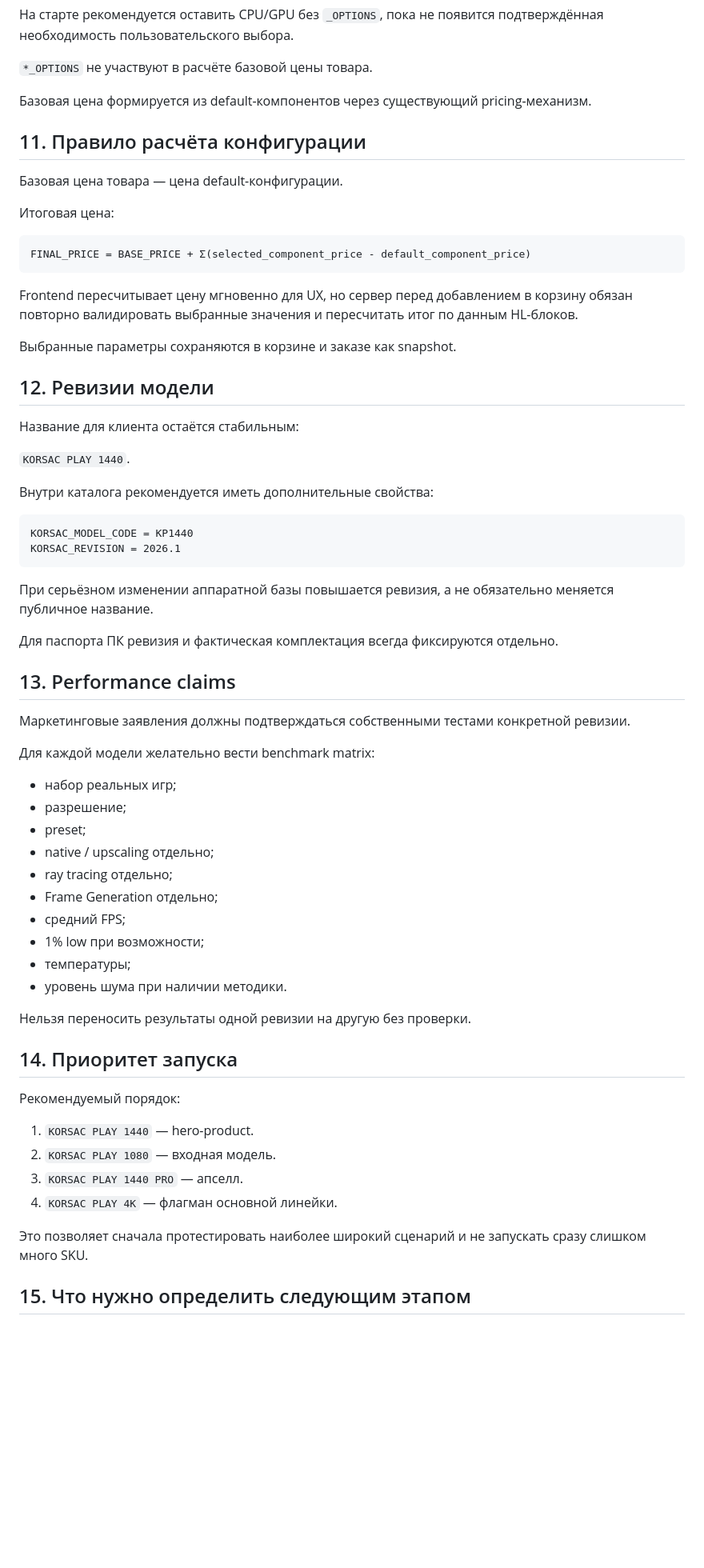
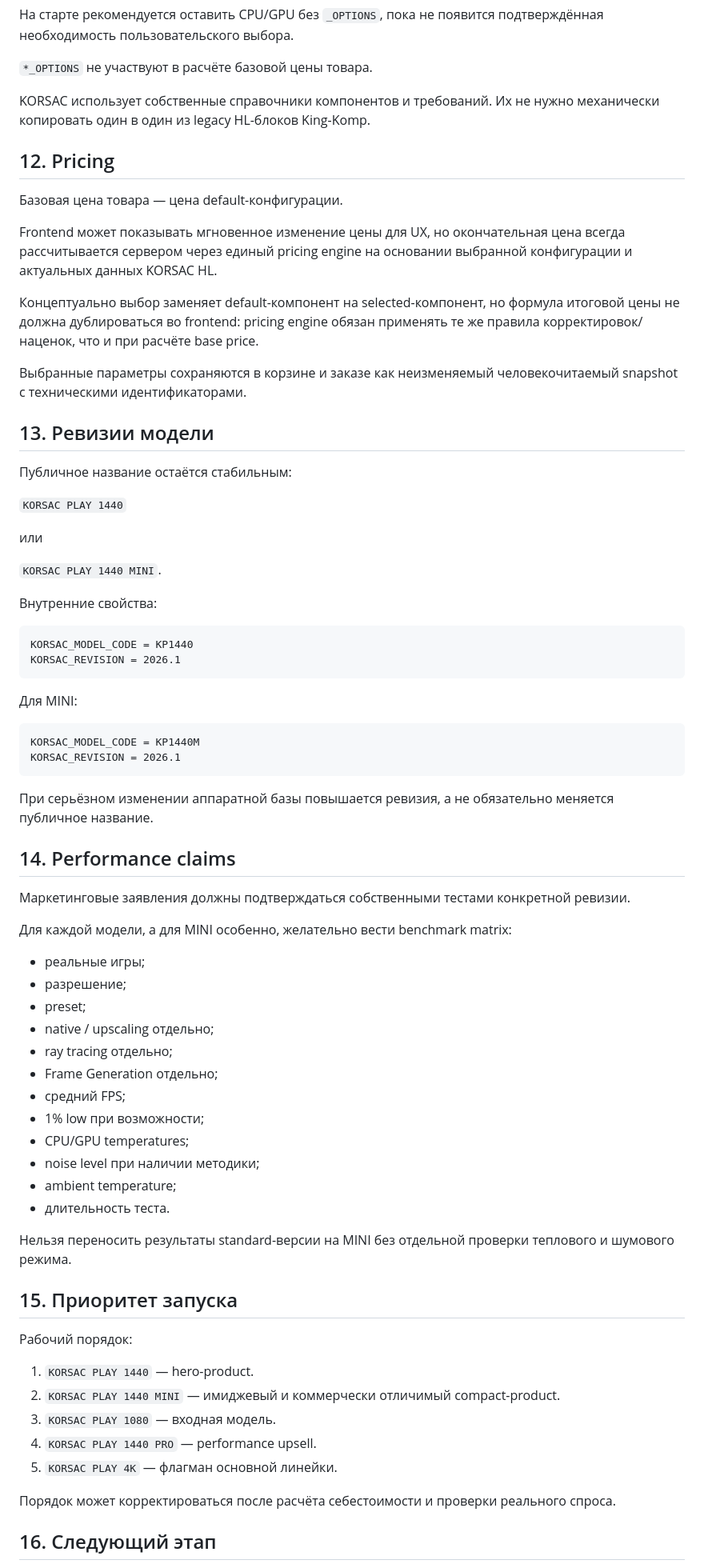
Before and after one commit to nirlog/kk-template, a Markdown page: docs/product/KORSAC-PLAY-ARCHITECTURE.md, the part around one of its changes. Shown at 80% size. GitHub-like rendering; blank space fills up the shorter version.

Commit message:
docs: add MINI format to KORSAC PLAY architecture

````diff
--- a/docs/product/KORSAC-PLAY-ARCHITECTURE.md
+++ b/docs/product/KORSAC-PLAY-ARCHITECTURE.md
@@ -229,46 +273,51 @@ KK_COOLER
 
 `*_OPTIONS` не участвуют в расчёте базовой цены товара.
 
-Базовая цена формируется из default-компонентов через существующий pricing-механизм.
+KORSAC использует собственные справочники компонентов и требований. Их не нужно механически копировать один в один из legacy HL-блоков King-Komp.
 
-## 11. Правило расчёта конфигурации
+## 12. Pricing
 
 Базовая цена товара — цена default-конфигурации.
 
-Итоговая цена:
+Frontend может показывать мгновенное изменение цены для UX, но окончательная цена всегда рассчитывается сервером через единый pricing engine на основании выбранной конфигурации и актуальных данных KORSAC HL.
 
-```text
-FINAL_PRICE = BASE_PRICE + Σ(selected_component_price - default_component_price)
-```
+Концептуально выбор заменяет default-компонент на selected-компонент, но формула итоговой цены не должна дублироваться во frontend: pricing engine обязан применять те же правила корректировок/наценок, что и при расчёте base price.
 
-Frontend пересчитывает цену мгновенно для UX, но сервер перед добавлением в корзину обязан повторно валидировать выбранные значения и пересчитать итог по данным HL-блоков.
+Выбранные параметры сохраняются в корзине и заказе как неизменяемый человекочитаемый snapshot с техническими идентификаторами.
 
-Выбранные параметры сохраняются в корзине и заказе как snapshot.
+## 13. Ревизии модели
 
-## 12. Ревизии модели
+Публичное название остаётся стабильным:
 
-Название для клиента остаётся стабильным:
+`KORSAC PLAY 1440`
 
-`KORSAC PLAY 1440`.
+или
 
-Внутри каталога рекомендуется иметь дополнительные свойства:
+`KORSAC PLAY 1440 MINI`.
+
+Внутренние свойства:
 
 ```text
 KORSAC_MODEL_CODE = KP1440
 KORSAC_REVISION = 2026.1
 ```
 
+Для MINI:
+
+```text
+KORSAC_MODEL_CODE = KP1440M
+KORSAC_REVISION = 2026.1
+```
+
 При серьёзном изменении аппаратной базы повышается ревизия, а не обязательно меняется публичное название.
 
-Для паспорта ПК ревизия и фактическая комплектация всегда фиксируются отдельно.
-
-## 13. Performance claims
+## 14. Performance claims
 
 Маркетинговые заявления должны подтверждаться собственными тестами конкретной ревизии.
 
-Для каждой модели желательно вести benchmark matrix:
+Для каждой модели, а для MINI особенно, желательно вести benchmark matrix:
 
-- набор реальных игр;
+- реальные игры;
 - разрешение;
 - preset;
 - native / upscaling отдельно;
@@ -276,21 +325,24 @@ KORSAC_REVISION = 2026.1
 - Frame Generation отдельно;
 - средний FPS;
 - 1% low при возможности;
-- температуры;
-- уровень шума при наличии методики.
+- CPU/GPU temperatures;
+- noise level при наличии методики;
+- ambient temperature;
+- длительность теста.
 
-Нельзя переносить результаты одной ревизии на другую без проверки.
+Нельзя переносить результаты standard-версии на MINI без отдельной проверки теплового и шумового режима.
 
-## 14. Приоритет запуска
+## 15. Приоритет запуска
 
-Рекомендуемый порядок:
+Рабочий порядок:
 
 1. `KORSAC PLAY 1440` — hero-product.
-2. `KORSAC PLAY 1080` — входная модель.
-3. `KORSAC PLAY 1440 PRO` — апселл.
-4. `KORSAC PLAY 4K` — флагман основной линейки.
+2. `KORSAC PLAY 1440 MINI` — имиджевый и коммерчески отличимый compact-product.
+3. `KORSAC PLAY 1080` — входная модель.
+4. `KORSAC PLAY 1440 PRO` — performance upsell.
+5. `KORSAC PLAY 4K` — флагман основной линейки.
 
-Это позволяет сначала протестировать наиболее широкий сценарий и не запускать сразу слишком много SKU.
+Порядок может корректироваться после расчёта себестоимости и проверки реального спроса.
 
-## 15. Что нужно определить следующим этапом
+## 16. Следующий этап
 
````
Also changed, not shown: other parts of docs/product/KORSAC-PLAY-ARCHITECTURE.md (+88 -41 lines).
